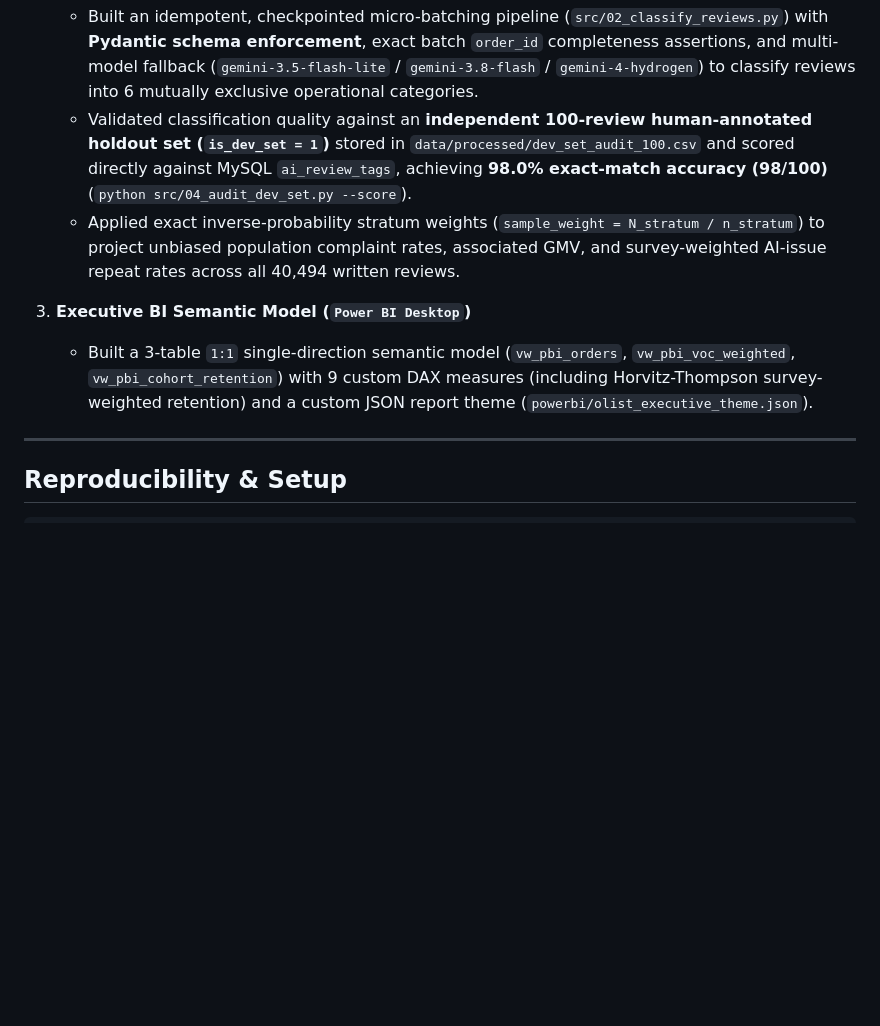
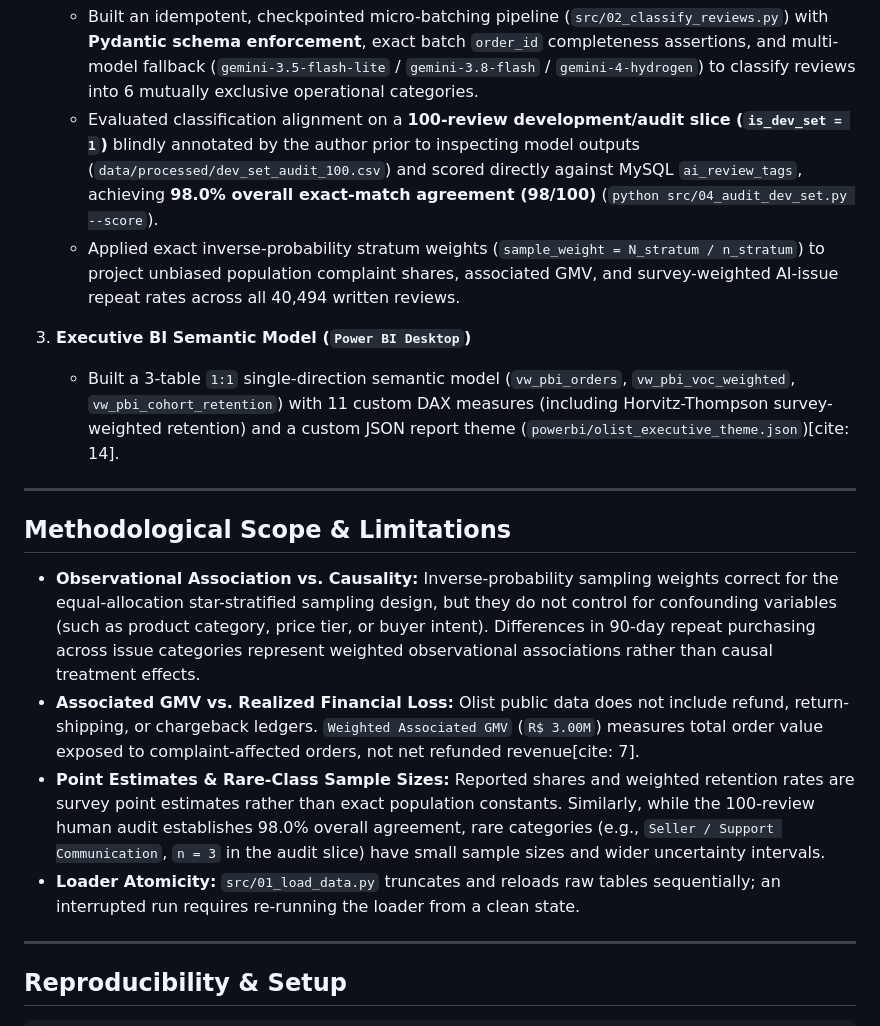
Before and after one commit to sharansergio-creator/olist-voc-project, a Markdown page: README.md, the part around one of its changes. Rendered like a GitHub page; blank space fills up the shorter version.

```diff
--- a/README.md
+++ b/README.md
@@ -40,9 +40,18 @@ An end-to-end analytics engineering and AI text-classification pipeline built on
    - Built an idempotent, checkpointed micro-batching pipeline (`src/02_classify_reviews.py`) with **Pydantic schema enforcement**, exact batch `order_id` completeness assertions, and multi-model fallback (`gemini-3.5-flash-lite` / `gemini-3.8-flash` / `gemini-4-hydrogen`) to classify reviews into 6 mutually exclusive operational categories.
-   - Validated classification quality against an **independent 100-review human-annotated holdout set (`is_dev_set = 1`)** stored in `data/processed/dev_set_audit_100.csv` and scored directly against MySQL `ai_review_tags`, achieving **98.0% exact-match accuracy (98/100)** (`python src/04_audit_dev_set.py --score`).
-   - Applied exact inverse-probability stratum weights (`sample_weight = N_stratum / n_stratum`) to project unbiased population complaint rates, associated GMV, and survey-weighted AI-issue repeat rates across all 40,494 written reviews.
+   - Evaluated classification alignment on a **100-review development/audit slice (`is_dev_set = 1`)** blindly annotated by the author prior to inspecting model outputs (`data/processed/dev_set_audit_100.csv`) and scored directly against MySQL `ai_review_tags`, achieving **98.0% overall exact-match agreement (98/100)** (`python src/04_audit_dev_set.py --score`).
+   - Applied exact inverse-probability stratum weights (`sample_weight = N_stratum / n_stratum`) to project unbiased population complaint shares, associated GMV, and survey-weighted AI-issue repeat rates across all 40,494 written reviews.
 
 3. **Executive BI Semantic Model (`Power BI Desktop`)**
-   - Built a 3-table `1:1` single-direction semantic model (`vw_pbi_orders`, `vw_pbi_voc_weighted`, `vw_pbi_cohort_retention`) with 9 custom DAX measures (including Horvitz-Thompson survey-weighted retention) and a custom JSON report theme (`powerbi/olist_executive_theme.json`).
+   - Built a 3-table `1:1` single-direction semantic model (`vw_pbi_orders`, `vw_pbi_voc_weighted`, `vw_pbi_cohort_retention`) with 11 custom DAX measures (including Horvitz-Thompson survey-weighted retention) and a custom JSON report theme (`powerbi/olist_executive_theme.json`)[cite: 14].
+
+---
+
+## Methodological Scope & Limitations
+
+- **Observational Association vs. Causality:** Inverse-probability sampling weights correct for the equal-allocation star-stratified sampling design, but they do not control for confounding variables (such as product category, price tier, or buyer intent). Differences in 90-day repeat purchasing across issue categories represent weighted observational associations rather than causal treatment effects.
+- **Associated GMV vs. Realized Financial Loss:** Olist public data does not include refund, return-shipping, or chargeback ledgers. `Weighted Associated GMV` (`R$ 3.00M`) measures total order value exposed to complaint-affected orders, not net refunded revenue[cite: 7].
+- **Point Estimates & Rare-Class Sample Sizes:** Reported shares and weighted retention rates are survey point estimates rather than exact population constants. Similarly, while the 100-review human audit establishes 98.0% overall agreement, rare categories (e.g., `Seller / Support Communication`, `n = 3` in the audit slice) have small sample sizes and wider uncertainty intervals.
+- **Loader Atomicity:** `src/01_load_data.py` truncates and reloads raw tables sequentially; an interrupted run requires re-running the loader from a clean state.
 
 ---
 
```
Also changed, not shown: other parts of README.md (+13 -13 lines), assets/page2_ai_voc.png, assets/page3_cohort_retention.png, 3 other files.
